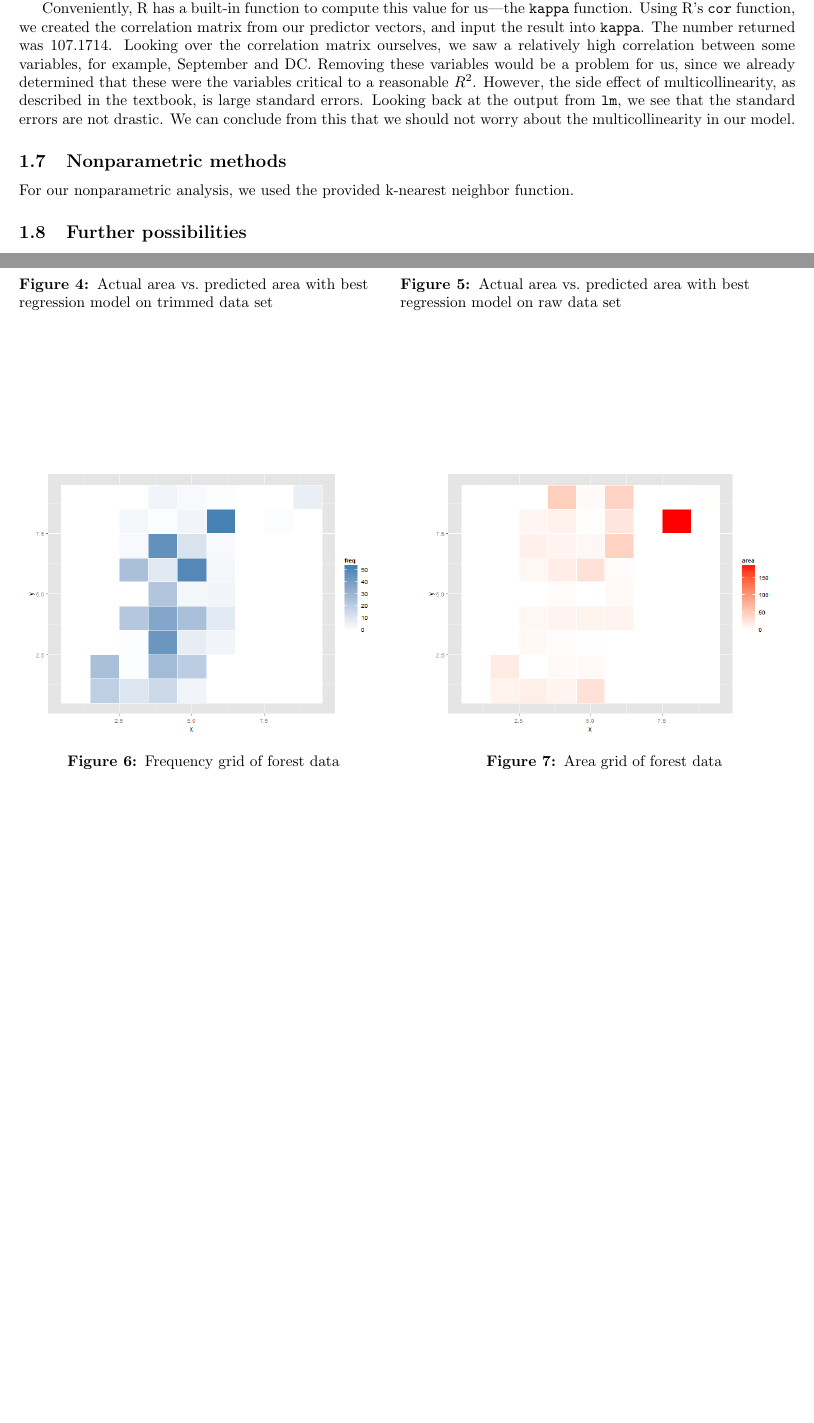
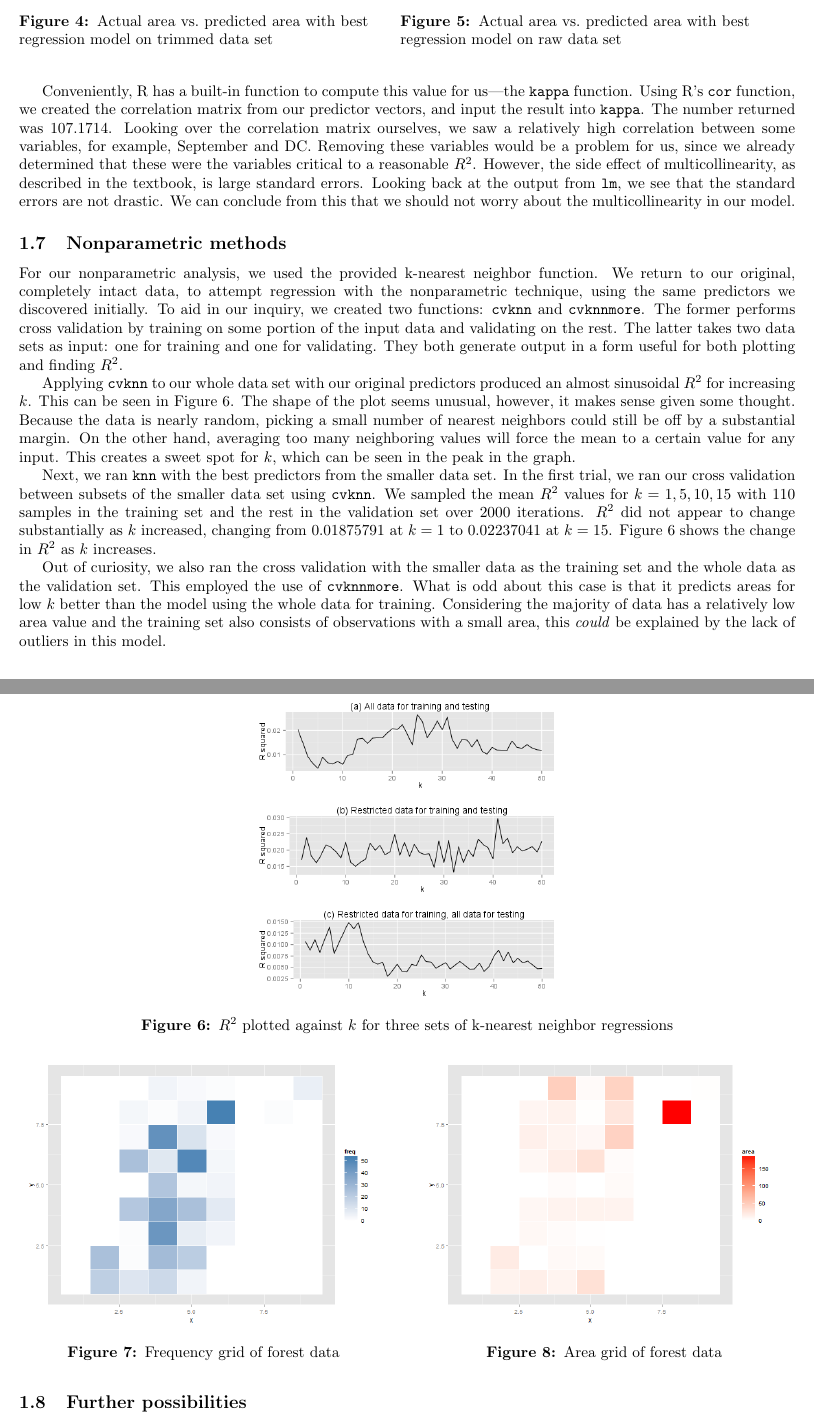
Before and after one commit to aaronokano/ecs132-project, a LaTeX document (project.tex): two parts of pages 4 and 9 of 10 before the commit and two parts of pages 5 and 6 of 11 after it, joined at a grey line, cut so that both start at the same text, the shorter picture padded with empty space. Compiled offline with pdfLaTeX.

Commit message:
Added most of the forest fires nonparametric

```diff
--- a/project.tex
+++ b/project.tex
@@ -316,7 +314,46 @@ from this that we should not worry about the multicollinearity in our model.
 \subsection{Nonparametric methods}
 
 For our nonparametric analysis, we used the provided k-nearest neighbor
-function.
+function. We return to our original, completely intact data, to attempt
+regression with the nonparametric technique, using the same predictors we
+discovered initially. To aid in our inquiry, we created two functions:
+\verb=cvknn= and \verb=cvknnmore=. The former performs cross validation by
+training on some portion of the input data and validating on the rest. The
+latter takes two data sets as input: one for training and one for validating.
+They both generate output in a form useful for both plotting and finding $R^2$.
+
+Applying \verb=cvknn= to our whole data set with our original predictors
+produced an almost sinusoidal $R^2$ for increasing $k$. This can be seen in
+Figure~\ref{fig:r2knn}. The shape of the plot seems unusual, however, it
+makes sense given some thought. Because the data is nearly random, picking a
+small number of nearest neighbors could still be off by a substantial margin.
+On the other hand, averaging too many neighboring values will force the mean to
+a certain value for any input. This creates a sweet spot for $k$, which can be
+seen in the peak in the graph.
+
+Next, we ran \verb=knn= with the best predictors from the smaller data set. In
+the first trial, we ran our cross validation between subsets of the smaller
+data set using \verb=cvknn=. We sampled the mean $R^2$ values for $k=1,5,10,15$
+with 110 samples in the training set and the rest in the validation set over
+2000 iterations. $R^2$ did not appear to change substantially as $k$ increased,
+changing from 0.01875791 at $k=1$ to 0.02237041 at $k=15$.
+Figure~\ref{fig:r2knn} shows the change in $R^2$ as $k$ increases.
+
+Out of curiosity, we also ran the cross validation with the smaller data as the
+training set and the whole data as the validation set. This employed the use of
+\verb=cvknnmore=. What is odd about this case is that it predicts areas for
+low $k$ better than the model using the whole data for training. Considering
+the majority of data has a relatively low area value and the training set also
+consists of observations with a small area, this \emph{could} be explained by
+the lack of outliers in this model.
+
+\begin{figure}
+  \centering
+  \includegraphics[width=0.4\textwidth]{figures/r2knn.png}
+  \caption{$R^2$ plotted against $k$ for three sets of k-nearest neighbor
+  regressions}
+  \label{fig:r2knn}
+\end{figure}
 
 \subsection{Further possibilities}
 
```
Also changed, not shown: figures/goodfiresalldat.png, figures/knn.good.own.png (added), figures/r2knn.png (added), project.tex (32 more changed lines), 1 other file.
